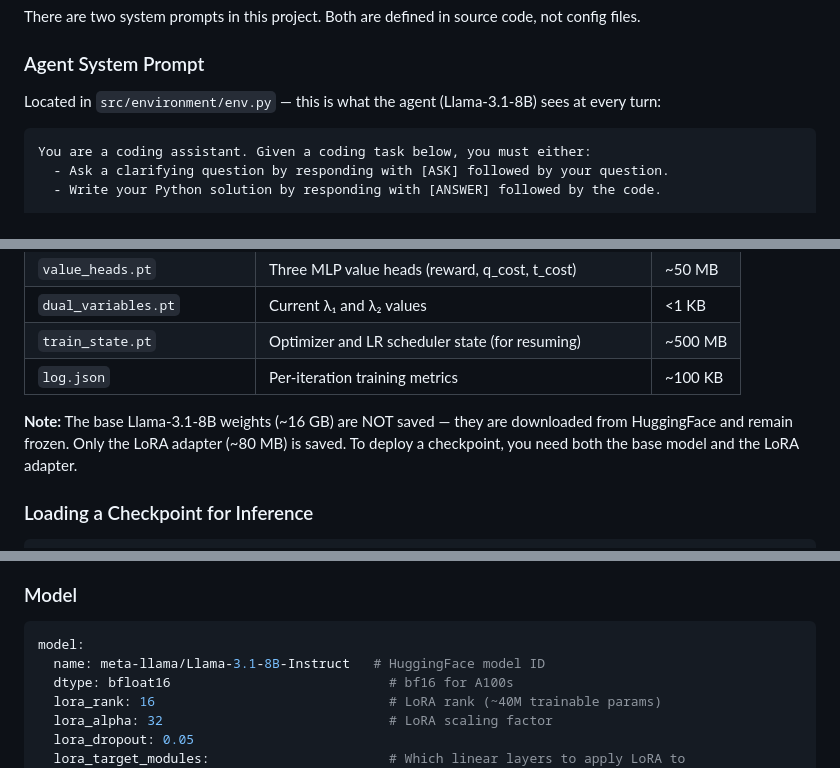
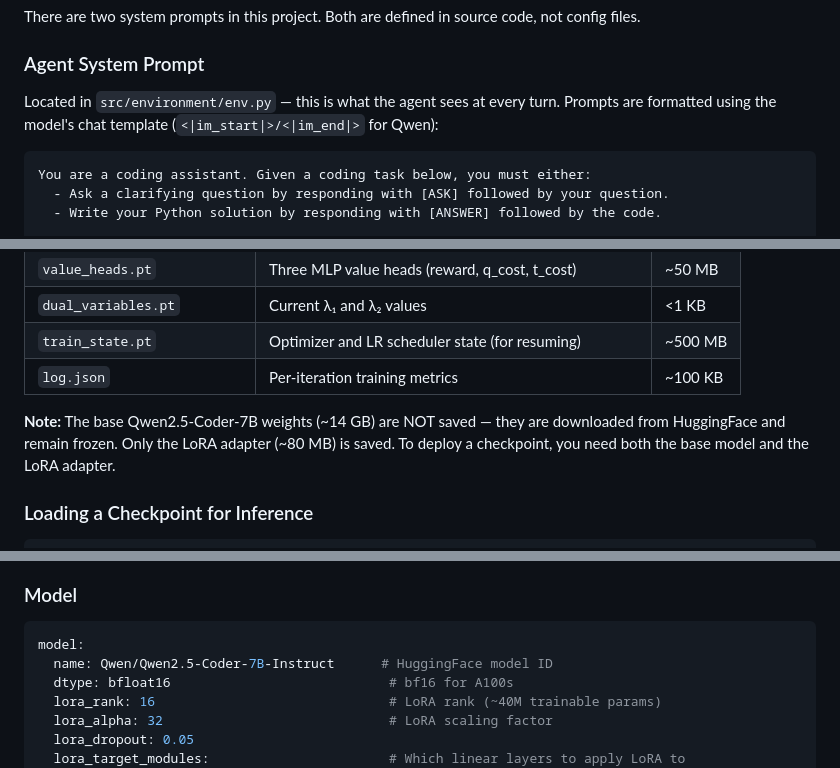
Before and after one commit to Abhinav0710rajput/rl_llm_multiturn_cmdp, a Markdown page: README.md, 3 parts joined by grey strips. Drawn GitHub-style.

````diff
--- a/README.md
+++ b/README.md
@@ -223,7 +217,7 @@ There are two system prompts in this project. Both are defined in source code, n
 
 ### Agent System Prompt
 
-Located in `src/environment/env.py` — this is what the agent (Llama-3.1-8B) sees at every turn:
+Located in `src/environment/env.py` — this is what the agent sees at every turn. Prompts are formatted using the model's chat template (`<|im_start|>/<|im_end|>` for Qwen):
 
 ```
 You are a coding assistant. Given a coding task below, you must either:
@@ -416,7 +410,7 @@ checkpoints/
 | `train_state.pt` | Optimizer and LR scheduler state (for resuming) | ~500 MB |
 | `log.json` | Per-iteration training metrics | ~100 KB |
 
-**Note:** The base Llama-3.1-8B weights (~16 GB) are NOT saved — they are downloaded from HuggingFace and remain frozen. Only the LoRA adapter (~80 MB) is saved. To deploy a checkpoint, you need both the base model and the LoRA adapter.
+**Note:** The base Qwen2.5-Coder-7B weights (~14 GB) are NOT saved — they are downloaded from HuggingFace and remain frozen. Only the LoRA adapter (~80 MB) is saved. To deploy a checkpoint, you need both the base model and the LoRA adapter.
 
 ### Loading a Checkpoint for Inference
 
@@ -443,7 +437,7 @@ All configuration lives in `configs/default.yaml`. Every value can be overridden
 
 ```yaml
 model:
-  name: meta-llama/Llama-3.1-8B-Instruct   # HuggingFace model ID
+  name: Qwen/Qwen2.5-Coder-7B-Instruct      # HuggingFace model ID
   dtype: bfloat16                            # bf16 for A100s
   lora_rank: 16                              # LoRA rank (~40M trainable params)
   lora_alpha: 32                             # LoRA scaling factor
````
Also changed, not shown: other parts of README.md (+22 -25 lines), ACTION_PLAN.md (+8 -6 lines), HumanEvalComm_Constrained_Clarification_Project_Guide.md (+10 -11 lines).
